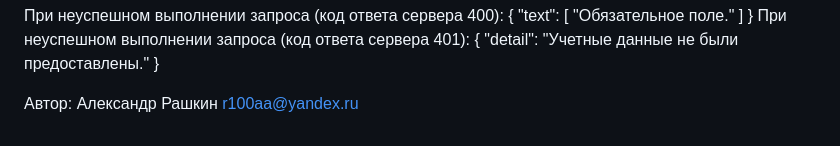
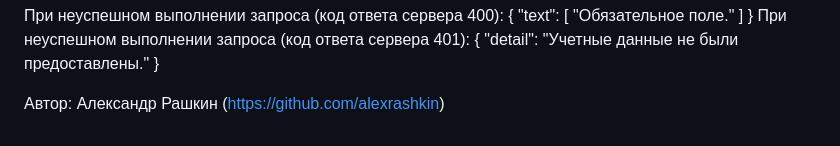
Before and after one commit to alexrashkin/api_final_yatube, a Markdown page: README.md, the part around the change. GitHub-like rendering.

```diff
--- a/README.md
+++ b/README.md
@@ -83,5 +83,4 @@ DELETE /api/follow/{id}/ - удалить подписку
 
 
 Автор:
-Александр Рашкин
-r100aa@yandex.ru
+Александр Рашкин (https://github.com/alexrashkin)
```
